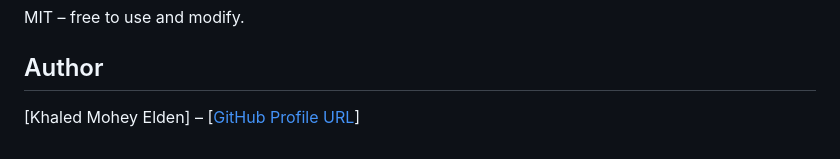
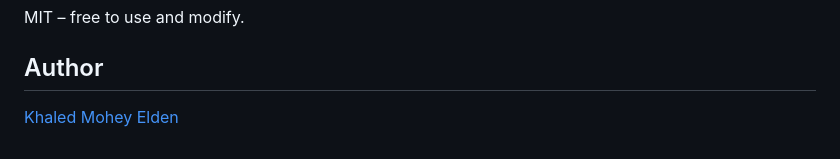
Before and after one commit to KhaledMoheyD/darkstores-capacity-model, a Markdown page: README.md, the part around the change. GitHub-like rendering.

Commit message:
Fix author link formatting in README

```diff
--- a/README.md
+++ b/README.md
@@ -78,4 +78,4 @@ MIT – free to use and modify.
 
 ## Author
 
-[Khaled Mohey Elden] – [[GitHub Profile URL](https://github.com/khaledmoheyd)]
+[Khaled Mohey Elden](https://github.com/khaledmoheyd)
```
